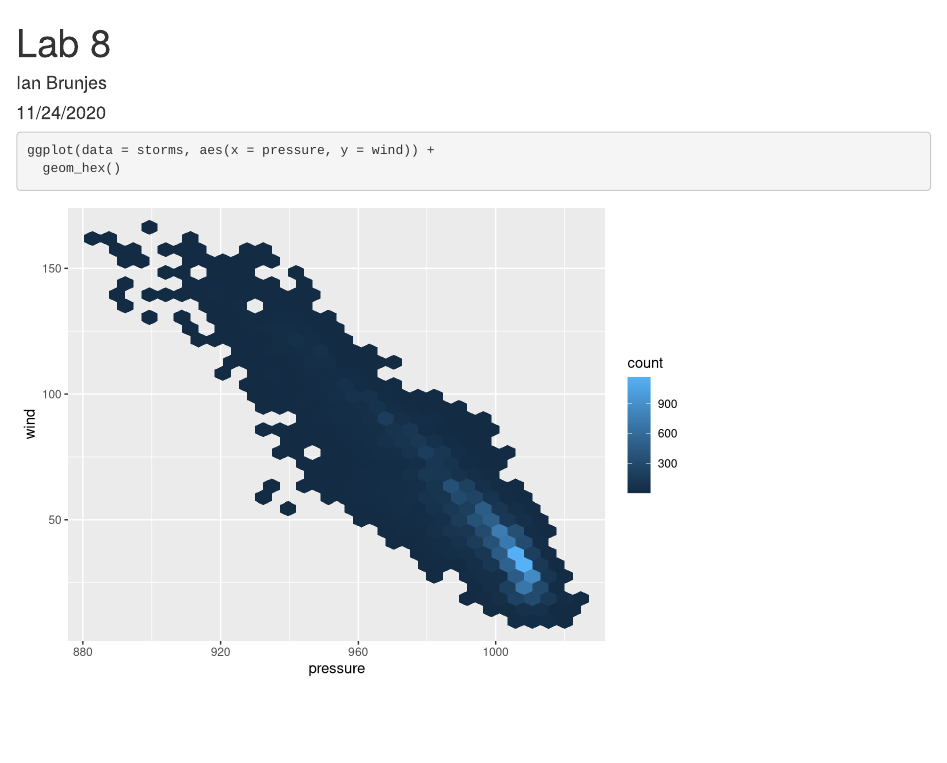
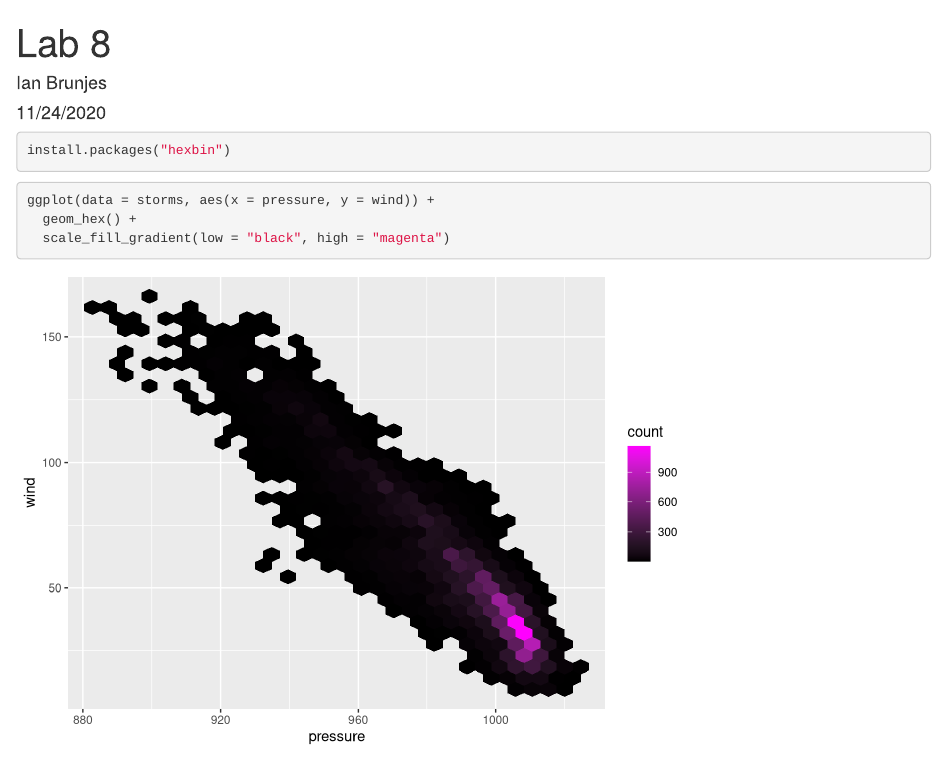
Before and after one commit to BrennieDev/lab-8-conflict, an R Markdown document (lab-8-conflict.Rmd): the page in a window 1100 px wide, from its top. Rendered offline with R 4.5, knitr and Pandoc, with nearby package versions.

Commit message:
Annie's first commit

````diff
--- a/lab-8-conflict.Rmd
+++ b/lab-8-conflict.Rmd
@@ -4,13 +4,20 @@ author: "Ian Brunjes"
 date: "11/24/2020"
 output: html_document
 ---
-
 ```{r setup, include=FALSE}
 knitr::opts_chunk$set(echo = TRUE)
 library(tidyverse)
+library(hexbin)
 ```
+
+
+```{r}
+install.packages("hexbin")
+```
+
 
 ```{r}
 ggplot(data = storms, aes(x = pressure, y = wind)) +
-  geom_hex()
+  geom_hex() +
+  scale_fill_gradient(low = "black", high = "magenta")
 ```
````
